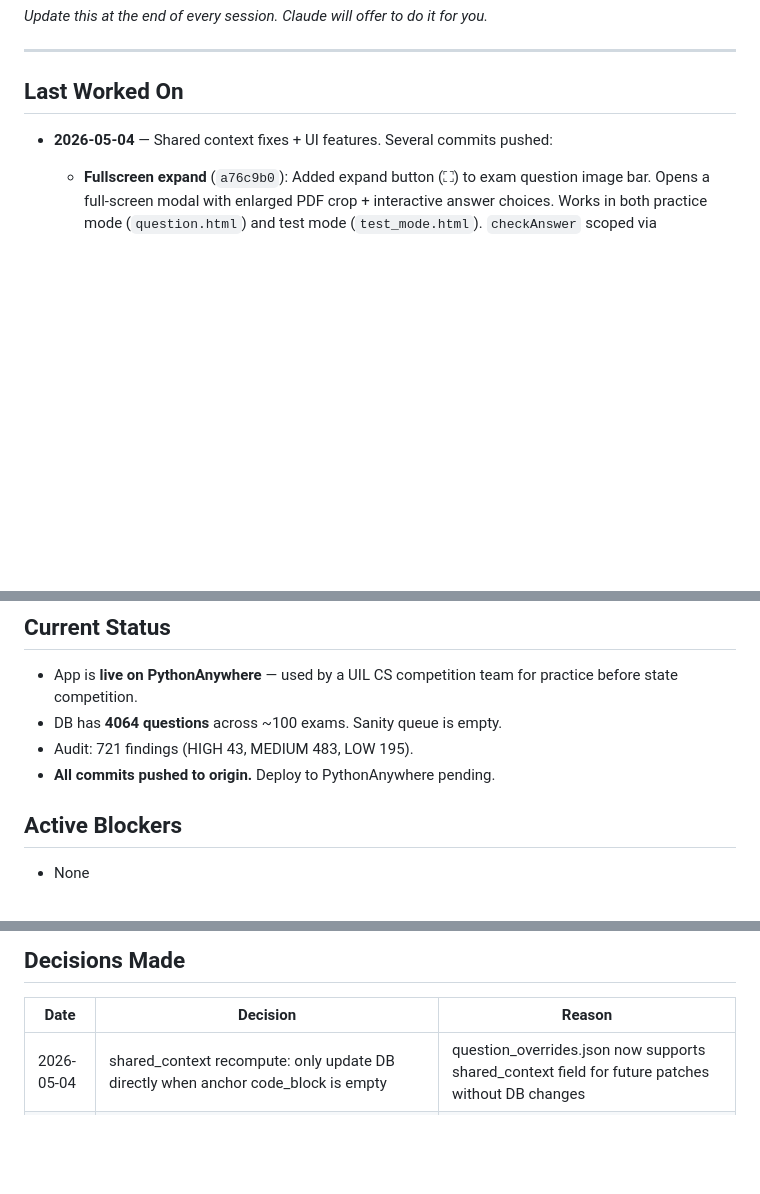
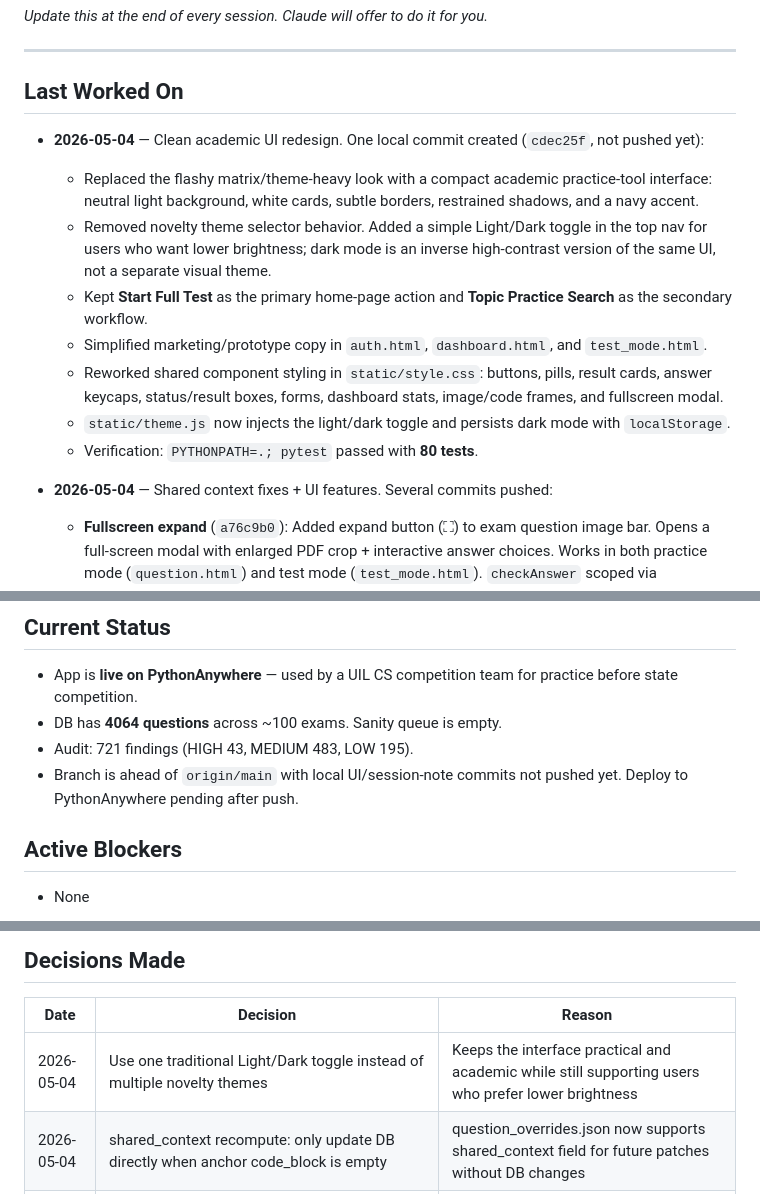
Before and after one commit to ThugHippo97-cyber/uil-cs-scraper, a Markdown page: SESSION_NOTES.md, 3 parts joined by grey strips. GitHub-like rendering; blank space fills up the shorter version.

Commit message:
Update session notes for UI redesign

```diff
--- a/SESSION_NOTES.md
+++ b/SESSION_NOTES.md
@@ -5,6 +5,15 @@ _Update this at the end of every session. Claude will offer to do it for you._
 ---
 
 ## Last Worked On
+
+- **2026-05-04** — Clean academic UI redesign. One local commit created (`cdec25f`, not pushed yet):
+  - Replaced the flashy matrix/theme-heavy look with a compact academic practice-tool interface: neutral light background, white cards, subtle borders, restrained shadows, and a navy accent.
+  - Removed novelty theme selector behavior. Added a simple Light/Dark toggle in the top nav for users who want lower brightness; dark mode is an inverse high-contrast version of the same UI, not a separate visual theme.
+  - Kept **Start Full Test** as the primary home-page action and **Topic Practice Search** as the secondary workflow.
+  - Simplified marketing/prototype copy in `auth.html`, `dashboard.html`, and `test_mode.html`.
+  - Reworked shared component styling in `static/style.css`: buttons, pills, result cards, answer keycaps, status/result boxes, forms, dashboard stats, image/code frames, and fullscreen modal.
+  - `static/theme.js` now injects the light/dark toggle and persists dark mode with `localStorage`.
+  - Verification: `PYTHONPATH=.; pytest` passed with **80 tests**.
 
 - **2026-05-04** — Shared context fixes + UI features. Several commits pushed:
   - **Fullscreen expand** (`a76c9b0`): Added expand button (⛶) to exam question image bar. Opens a full-screen modal with enlarged PDF crop + interactive answer choices. Works in both practice mode (`question.html`) and test mode (`test_mode.html`). `checkAnswer` scoped via `btn.closest` so page and modal buttons don't interfere.
@@ -49,7 +58,7 @@ _Update this at the end of every session. Claude will offer to do it for you._
 - App is **live on PythonAnywhere** — used by a UIL CS competition team for practice before state competition.
 - DB has **4064 questions** across ~100 exams. Sanity queue is empty.
 - Audit: 721 findings (HIGH 43, MEDIUM 483, LOW 195).
-- **All commits pushed to origin.** Deploy to PythonAnywhere pending.
+- Branch is ahead of `origin/main` with local UI/session-note commits not pushed yet. Deploy to PythonAnywhere pending after push.
 
 ## Active Blockers
 
@@ -70,6 +79,7 @@ _Update this at the end of every session. Claude will offer to do it for you._
 
 | Date | Decision | Reason |
 |------|----------|--------|
+| 2026-05-04 | Use one traditional Light/Dark toggle instead of multiple novelty themes | Keeps the interface practical and academic while still supporting users who prefer lower brightness |
 | 2026-05-04 | shared_context recompute: only update DB directly when anchor code_block is empty | question_overrides.json now supports shared_context field for future patches without DB changes |
 | 2026-05-04 | Leave 2026_college_station crop bounds unfixed for now | PDF is fully image-only (0 text chars); fixing requires full OCR re-ingestion; not worth it unless team specifically needs those Qs |
 | 2026-05-03 | Align `evaluate_answer_sanity` with `should_use_visual_choice_fallback` | Sanity checker was flagging questions the UI handles fine via visual fallback — false positives |
```
